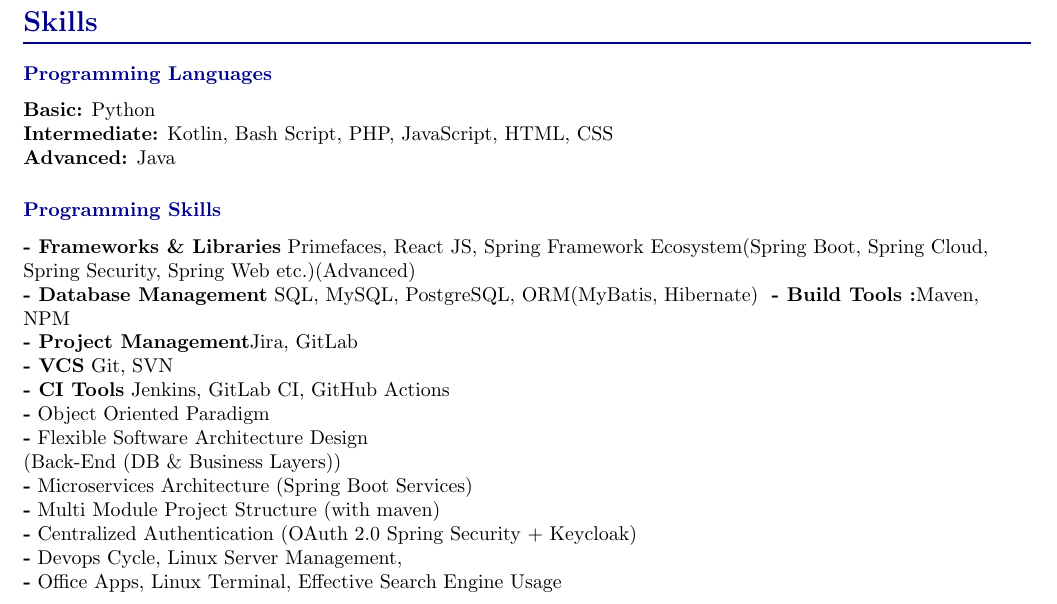
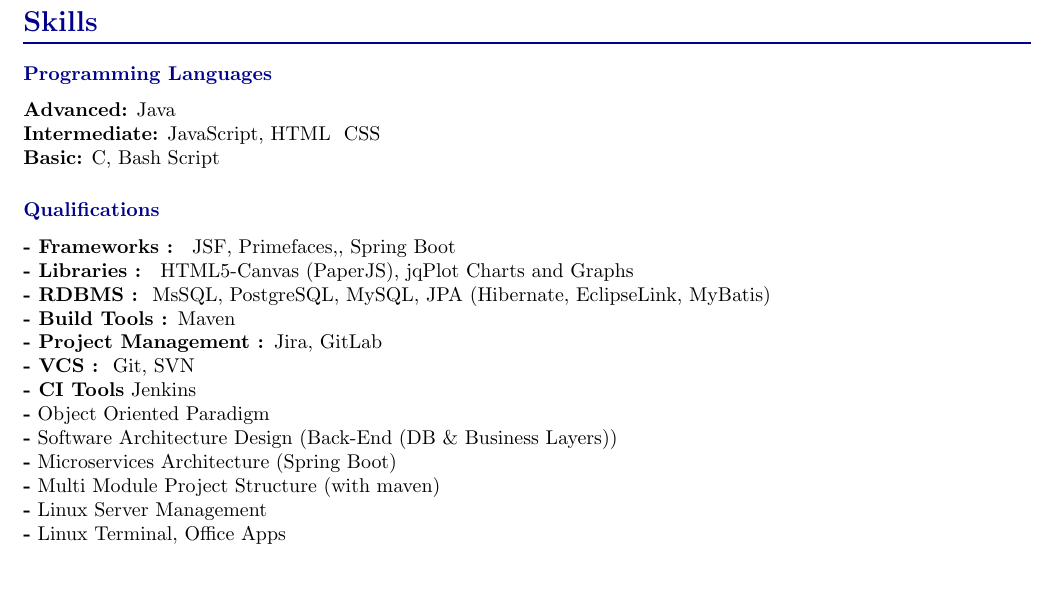
Before and after one commit to burak-erkan/curriculum-vitae, a LaTeX document (index.tex, which reads src/sections/skills.tex): part of page 1 of 3, cut so that both start at the same text, the shorter picture padded with empty space. Compiled offline with pdfLaTeX.

Commit message:
skills completed

```diff
--- a/src/sections/skills.tex
+++ b/src/sections/skills.tex
@@ -1,25 +1,23 @@
 \CvSection{Skills}{
 
     \CvSectionEntry{Programming Languages}{
-        \textbf{Basic:} Python \\
-        \textbf{Intermediate:} Kotlin, Bash Script, PHP, JavaScript, HTML, CSS \\
-        \textbf{Advanced:} Java
+        \textbf{Advanced:} Java \\
+        \textbf{Intermediate:} JavaScript, HTML & CSS \\
+        \textbf{Basic:} C#, Bash Script
         }
-    \CvSectionEntry{Programming Skills}{
-        \textbf{- Frameworks \& Libraries} Primefaces, React JS,
-        Spring Framework Ecosystem(Spring Boot, Spring Cloud, Spring Security, Spring Web etc.)(Advanced) \\
-        \textbf{- Database Management} SQL, MySQL, PostgreSQL, ORM(MyBatis, Hibernate) \*
-        \textbf{- Build Tools :}Maven, NPM \\
-        \textbf{- Project Management}Jira, GitLab \\
-        \textbf{- VCS} Git, SVN \\
-        \textbf{- CI Tools} Jenkins, GitLab CI, GitHub Actions \\
+    \CvSectionEntry{Qualifications}{
+        \textbf{- Frameworks : } JSF, Primefaces,, Spring Boot \\
+        \textbf{- Libraries : } HTML5-Canvas (PaperJS), jqPlot Charts and Graphs \\
+        \textbf{- RDBMS : } MsSQL, PostgreSQL, MySQL, JPA (Hibernate, EclipseLink, MyBatis) \\
+        \textbf{- Build Tools : }Maven \\
+        \textbf{- Project Management : }Jira, GitLab \\
+        \textbf{- VCS : } Git, SVN \\
+        \textbf{- CI Tools} Jenkins \\
         \textbf{-} Object Oriented Paradigm \\
-        \textbf{-} Flexible Software Architecture Design \\
-        (Back-End (DB \& Business Layers)) \\
-        \textbf{-} Microservices Architecture (Spring Boot Services) \\
+        \textbf{-} Software Architecture Design (Back-End (DB \& Business Layers)) \\
+        \textbf{-} Microservices Architecture (Spring Boot) \\
         \textbf{-} Multi Module Project Structure (with maven) \\
-        \textbf{-} Centralized Authentication (OAuth 2.0 Spring Security + Keycloak) \\
-        \textbf{-} Devops Cycle, Linux Server Management, \\
-        \textbf{-} Office Apps, Linux Terminal, Effective Search Engine Usage
+        \textbf{-} Linux Server Management \\
+        \textbf{-} Linux Terminal, Office Apps
     }
 }
```
Also changed, not shown: index.tex (+1 -1 lines), src/sections/publications.tex (deleted, +0 -3 lines).
